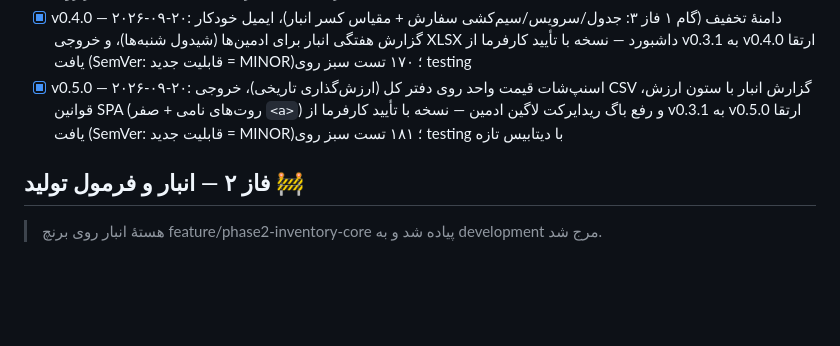
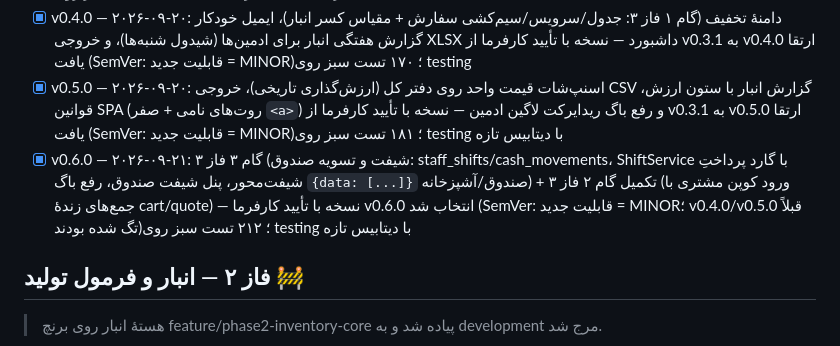
Before and after one commit to MojSkin/VeeKitchen, a Markdown page: CHECKLIST.md, the part around the change. GitHub-like rendering; blank space fills up the shorter version.

Commit message:
Record v0.6.0 release in the checklist
🤖 Generated with Codebuff
Co-Authored-By: Codebuff <noreply@codebuff.com>

```diff
--- a/CHECKLIST.md
+++ b/CHECKLIST.md
@@ -68,6 +68,7 @@
 - [x] v0.3.0 — ۲۰۲۶-۰۹-۲۰: تکمیل فاز ۲ (اجزای انبار، صفحهٔ خرید، قیمت تمام‌شده، هشدار کمبود، تاریخچهٔ فرمول، فرم سفارش خرید) — همان جریان کامل با ۱۰۸ تست سبز روی testing
 - [x] v0.4.0 — ۲۰۲۶-۰۹-۲۰: دامنهٔ تخفیف (گام ۱ فاز ۳: جدول/سرویس/سیم‌کشی سفارش + مقیاس کسر انبار)، ایمیل خودکار گزارش هفتگی انبار برای ادمین‌ها (شیدول شنبه‌ها)، و خروجی XLSX داشبورد — نسخه با تأیید کارفرما از v0.3.1 به v0.4.0 ارتقا یافت (SemVer: قابلیت جدید = MINOR)؛ ۱۷۰ تست سبز روی testing
 - [x] v0.5.0 — ۲۰۲۶-۰۹-۲۰: اسنپ‌شات قیمت واحد روی دفتر کل (ارزش‌گذاری تاریخی)، خروجی CSV گزارش انبار با ستون ارزش، قوانین SPA (روت‌های نامی + صفر `<a>`) و رفع باگ ریدایرکت لاگین ادمین — نسخه با تأیید کارفرما از v0.3.1 به v0.5.0 ارتقا یافت (SemVer: قابلیت جدید = MINOR)؛ ۱۸۱ تست سبز روی testing با دیتابیس تازه
+- [x] v0.6.0 — ۲۰۲۶-۰۹-۲۱: گام ۳ فاز ۳ (شیفت و تسویه صندوق: staff_shifts/cash_movements، ShiftService با گارد پرداختِ شیفت‌محور، پنل شیفت صندوق، رفع باگ `{data: [...]}` صندوق/آشپزخانه) + تکمیل گام ۲ فاز ۳ (ورود کوپن مشتری با جمع‌های زندهٔ cart/quote) — نسخه با تأیید کارفرما v0.6.0 انتخاب شد (SemVer: قابلیت جدید = MINOR؛ v0.4.0/v0.5.0 قبلاً تگ شده بودند)؛ ۲۱۲ تست سبز روی testing با دیتابیس تازه
 
 ## فاز ۲ — انبار و فرمول تولید 🚧
 
```
